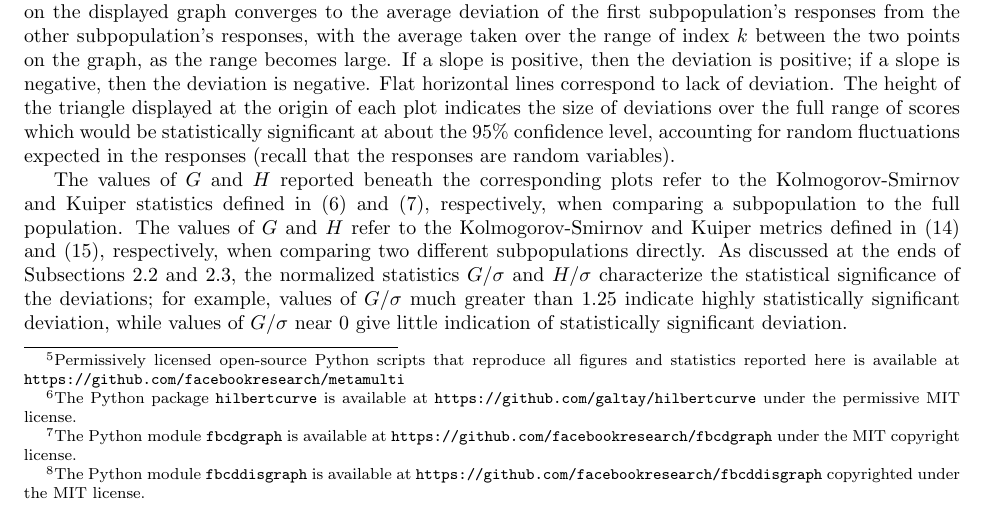
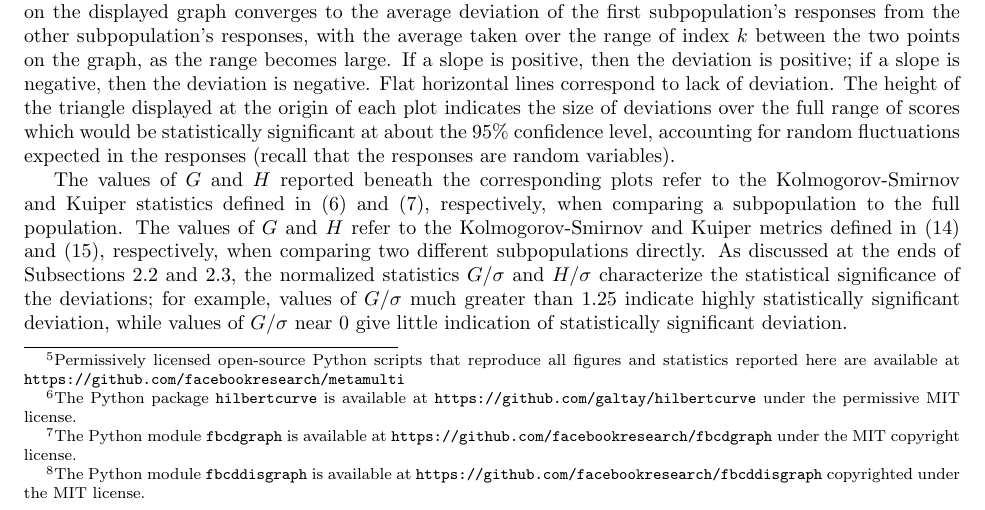
Before and after one commit to facebookresearch/metamulti, a LaTeX paper (tex/multidim.tex): part of page 8 of 30, cut so that both start at the same text. Compiled offline with pdfLaTeX.

Commit message:
is -> are

```diff
--- a/tex/multidim.tex
+++ b/tex/multidim.tex
@@ -706,7 +706,7 @@ along the curve is specific to each data set.
 This section illustrates the methods of the previous section
 via several numerical examples.\footnote{Permissively licensed
 open-source Python scripts that reproduce all figures and statistics
-reported here is available at
+reported here are available at
 \url{https://github.com/facebookresearch/metamulti}}
 Subsection~\ref{synthetic} considers synthetic, toy examples
 whose construction is especially easy to understand.
```
